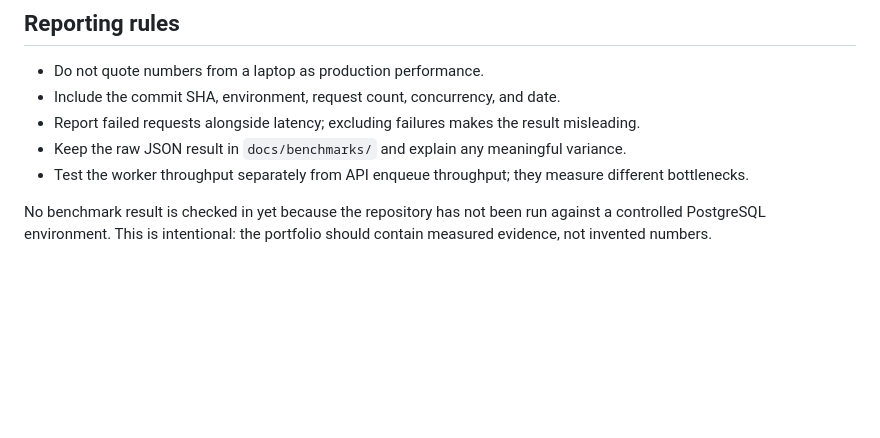
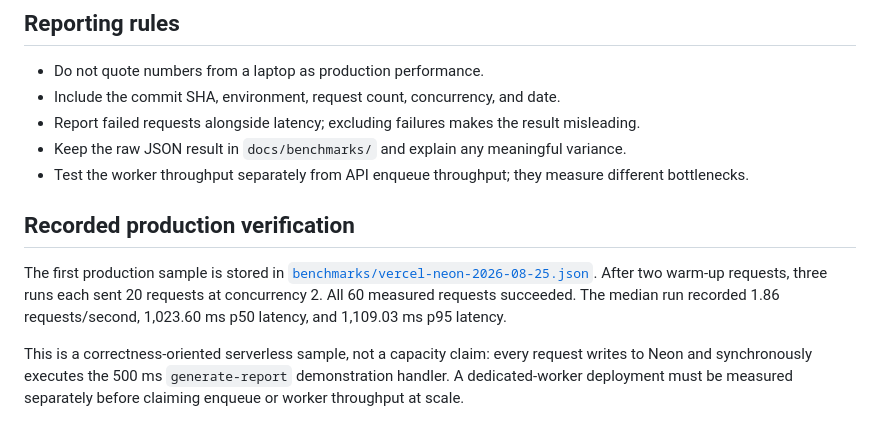
Before and after one commit to pharzy1/queueforge, a Markdown page: docs/BENCHMARKING.md, the part around the change. GitHub-like rendering; blank space fills up the shorter version.

```diff
--- a/docs/BENCHMARKING.md
+++ b/docs/BENCHMARKING.md
@@ -20,4 +20,8 @@ Use `BENCHMARK_URL` when testing a deployed environment. Run a warm-up first, re
 - Keep the raw JSON result in `docs/benchmarks/` and explain any meaningful variance.
 - Test the worker throughput separately from API enqueue throughput; they measure different bottlenecks.
 
-No benchmark result is checked in yet because the repository has not been run against a controlled PostgreSQL environment. This is intentional: the portfolio should contain measured evidence, not invented numbers.
+## Recorded production verification
+
+The first production sample is stored in [`benchmarks/vercel-neon-2026-08-25.json`](benchmarks/vercel-neon-2026-08-25.json). After two warm-up requests, three runs each sent 20 requests at concurrency 2. All 60 measured requests succeeded. The median run recorded 1.86 requests/second, 1,023.60 ms p50 latency, and 1,109.03 ms p95 latency.
+
+This is a correctness-oriented serverless sample, not a capacity claim: every request writes to Neon and synchronously executes the 500 ms `generate-report` demonstration handler. A dedicated-worker deployment must be measured separately before claiming enqueue or worker throughput at scale.
```
Also changed, not shown: README.md (+5 -3 lines), docs/PORTFOLIO.md (+5 -5 lines), docs/production-dashboard.png (added), 5 other files.
